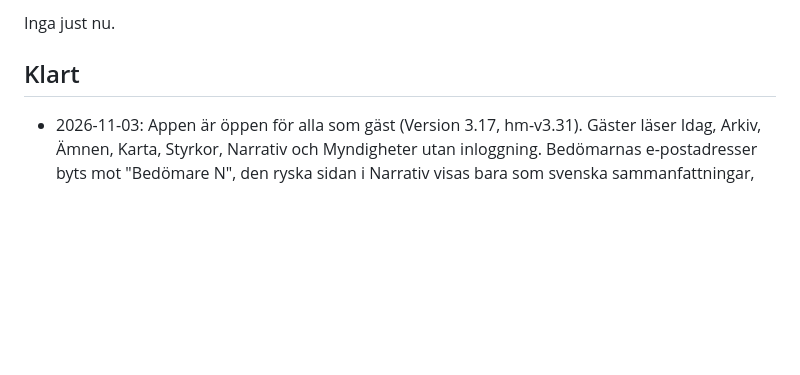
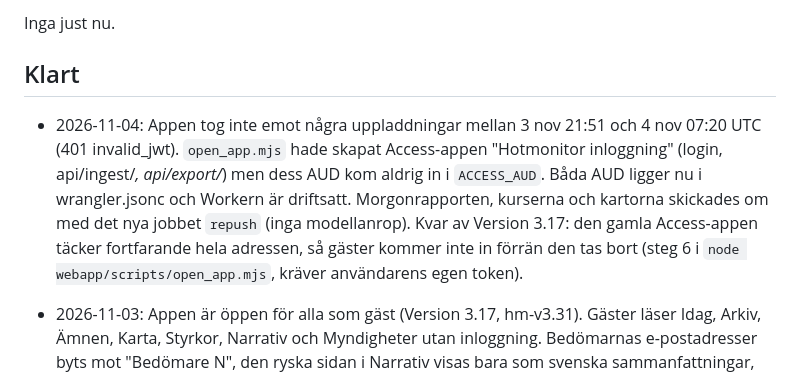
Before and after one commit to jeaneclaude621-ui/threat_monitor, a Markdown page: BACKLOG.md, the part around the change. Rendered like a GitHub page; blank space fills up the shorter version.

Commit message:
Backlog: the 401s of 3-4 Nov, their cause and fix; the old Access application still to remove
Co-Authored-By: Claude Opus 5.5 <noreply@anthropic.com>
Claude-Session: https://claude.ai/code/session_01M1vLnC5F6pRpjGwaKMEUZb

```diff
--- a/BACKLOG.md
+++ b/BACKLOG.md
@@ -143,6 +143,16 @@ Inga just nu.
 
 ## Klart
 
+- 2026-11-04: Appen tog inte emot några uppladdningar mellan 3 nov 21:51
+  och 4 nov 07:20 UTC (401 invalid_jwt). `open_app.mjs` hade skapat
+  Access-appen "Hotmonitor inloggning" (login, api/ingest/*, api/export/*)
+  men dess AUD kom aldrig in i `ACCESS_AUD`. Båda AUD ligger nu i
+  wrangler.jsonc och Workern är driftsatt. Morgonrapporten, kurserna och
+  kartorna skickades om med det nya jobbet `repush` (inga modellanrop).
+  Kvar av Version 3.17: den gamla Access-appen täcker fortfarande hela
+  adressen, så gäster kommer inte in förrän den tas bort (steg 6 i
+  `node webapp/scripts/open_app.mjs`, kräver användarens egen token).
+
 - 2026-11-03: Appen är öppen för alla som gäst (Version 3.17, hm-v3.31).
   Gäster läser Idag, Arkiv, Ämnen, Karta, Styrkor, Narrativ och
   Myndigheter utan inloggning. Bedömarnas e-postadresser byts mot
```
